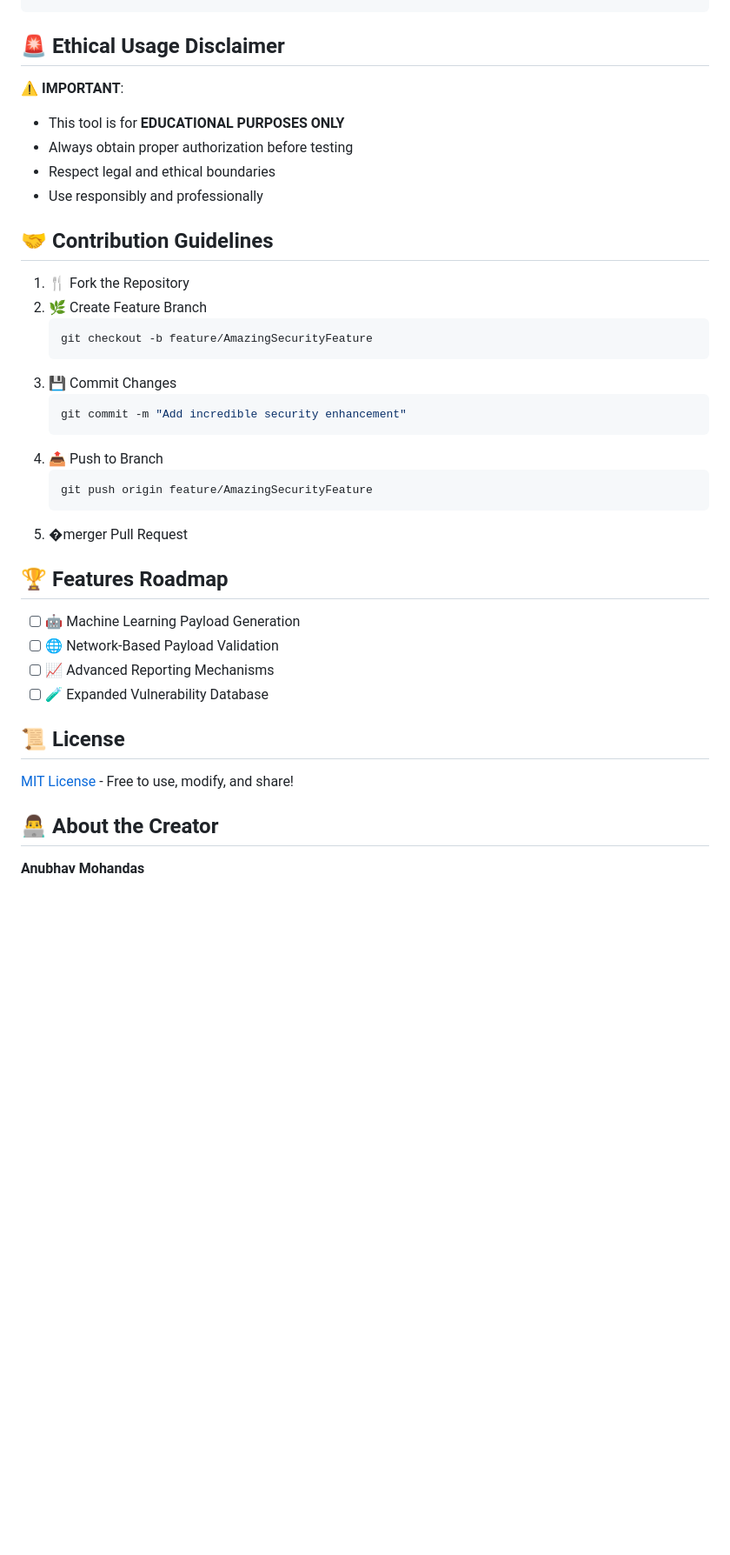
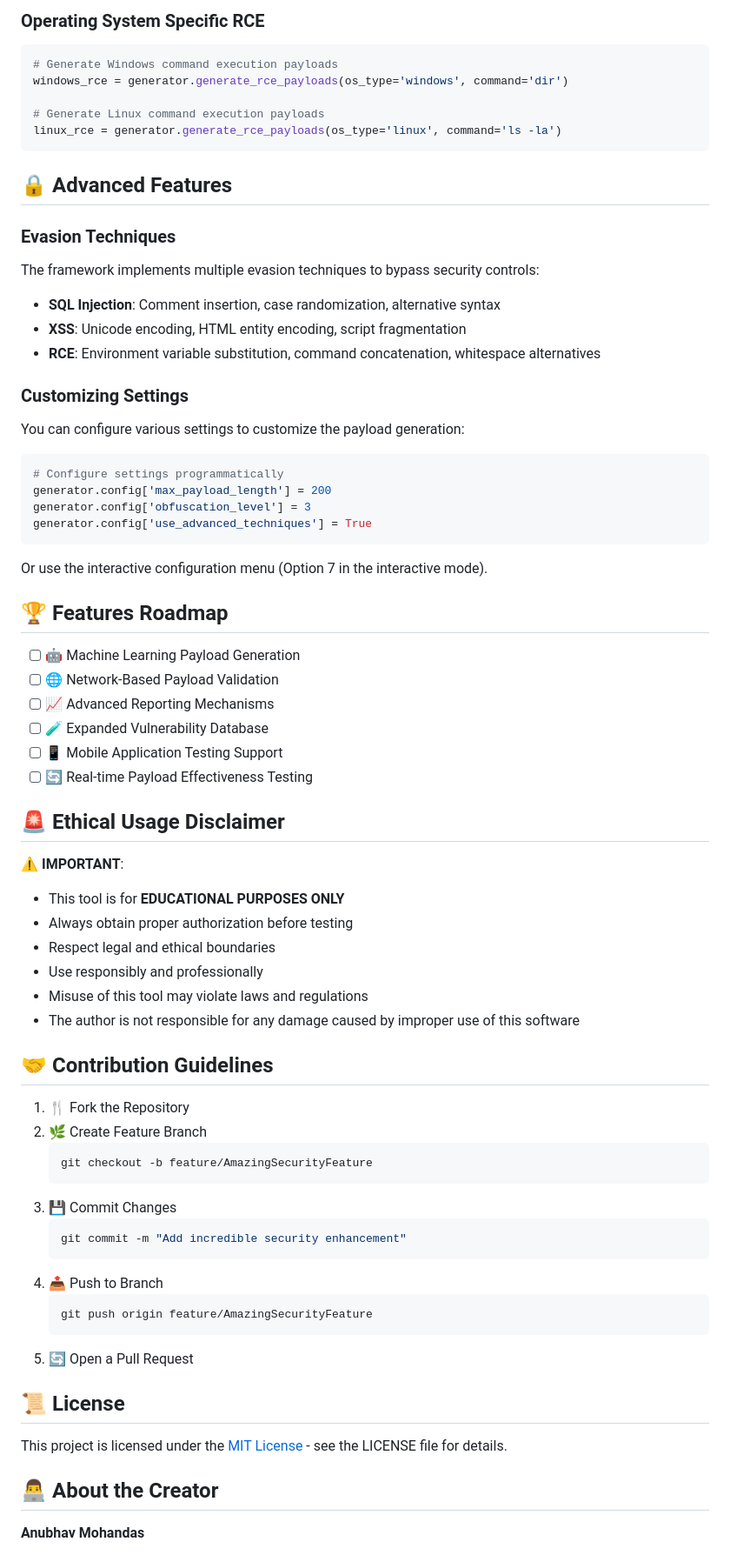
Before and after one commit to anubhavmohandas/secure_gen, a Markdown page: readme.md, the part around one of its changes. Shown at 87% size. GitHub-like rendering; blank space fills up the shorter version.

````diff
--- a/readme.md
+++ b/readme.md
@@ -81,13 +152,51 @@ generate_rce
+### Operating System Specific RCE
+```python
+# Generate Windows command execution payloads
+windows_rce = generator.generate_rce_payloads(os_type='windows', command='dir')
+
+# Generate Linux command execution payloads
+linux_rce = generator.generate_rce_payloads(os_type='linux', command='ls -la')
+```
+
+## 🔒 Advanced Features
+
+### Evasion Techniques
+The framework implements multiple evasion techniques to bypass security controls:
+
+- **SQL Injection**: Comment insertion, case randomization, alternative syntax
+- **XSS**: Unicode encoding, HTML entity encoding, script fragmentation
+- **RCE**: Environment variable substitution, command concatenation, whitespace alternatives
+
+### Customizing Settings
+You can configure various settings to customize the payload generation:
+
+```python
+# Configure settings programmatically
+generator.config['max_payload_length'] = 200
+generator.config['obfuscation_level'] = 3
+generator.config['use_advanced_techniques'] = True
+```
+
+Or use the interactive configuration menu (Option 7 in the interactive mode).
+
+## 🏆 Features Roadmap
+- [ ] 🤖 Machine Learning Payload Generation
+- [ ] 🌐 Network-Based Payload Validation
+- [ ] 📈 Advanced Reporting Mechanisms
+- [ ] 🧪 Expanded Vulnerability Database
+- [ ] 📱 Mobile Application Testing Support
+- [ ] 🔄 Real-time Payload Effectiveness Testing
+
 ## 🚨 Ethical Usage Disclaimer
-
 ⚠️ **IMPORTANT**:
 - This tool is for **EDUCATIONAL PURPOSES ONLY**
 - Always obtain proper authorization before testing
 - Respect legal and ethical boundaries
 - Use responsibly and professionally
+- Misuse of this tool may violate laws and regulations
+- The author is not responsible for any damage caused by improper use of this software
 
 ## 🤝 Contribution Guidelines
-
 1. 🍴 Fork the Repository
 2. 🌿 Create Feature Branch
    ```bash
@@ -101,21 +210,12 @@ generate_rce
    ```bash
    git push origin feature/AmazingSecurityFeature
    ```
-5. �merger Pull Request
-
-## 🏆 Features Roadmap
-
-- [ ] 🤖 Machine Learning Payload Generation
-- [ ] 🌐 Network-Based Payload Validation
-- [ ] 📈 Advanced Reporting Mechanisms
-- [ ] 🧪 Expanded Vulnerability Database
+5. 🔄 Open a Pull Request
 
 ## 📜 License
-
-[MIT License](LICENSE) - Free to use, modify, and share!
+This project is licensed under the [MIT License](LICENSE) - see the LICENSE file for details.
 
 ## 👨‍💻 About the Creator
-
 **Anubhav Mohandas**
 - 🌐 Security Researcher
 - 🚀 Ethical Hacking Enthusiast
````
Also changed, not shown: other parts of readme.md (+97 -27 lines).
